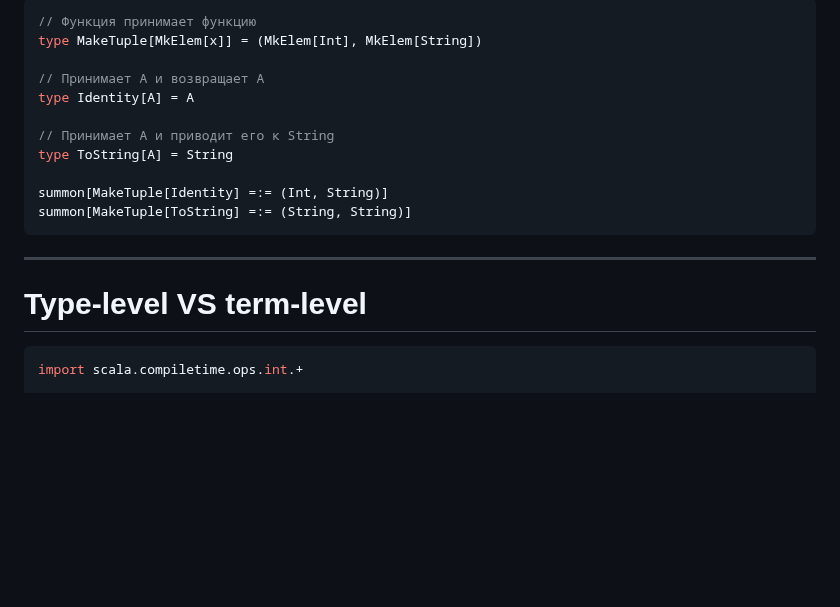
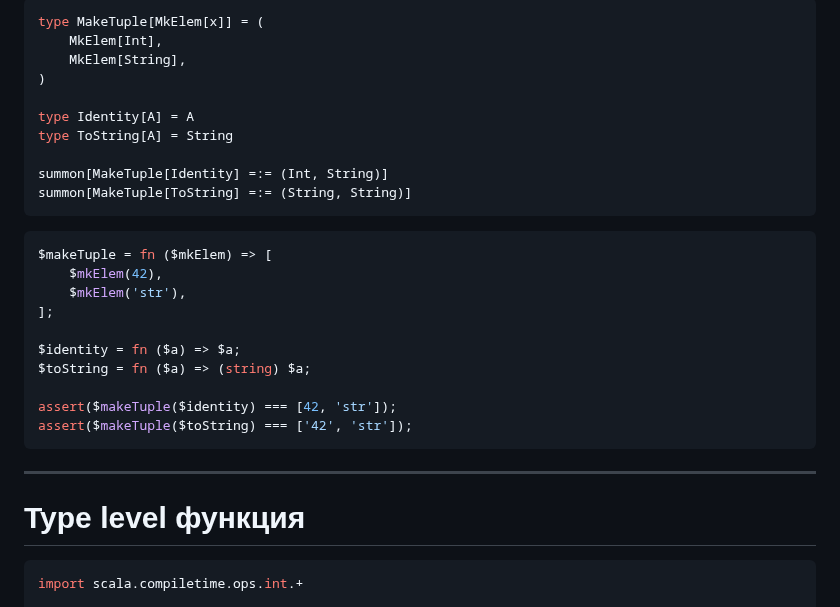
Before and after one commit to klimick/expression-problem-slides, a Markdown page: slides/slide-deck.md, the part around one of its changes. Rendered like a GitHub page; blank space fills up the shorter version.

````diff
--- a/slides/slide-deck.md
+++ b/slides/slide-deck.md
@@ -810,20 +817,34 @@ var val = num.Accept(new Evaluator<int>());
 ```scala 3
-// Функция принимает функцию
-type MakeTuple[MkElem[x]] = (MkElem[Int], MkElem[String])
+type MakeTuple[MkElem[x]] = (
+    MkElem[Int],
+    MkElem[String],
+)
 
-// Принимает A и возвращает A
 type Identity[A] = A
-
-// Принимает A и приводит его к String
 type ToString[A] = String
 
 summon[MakeTuple[Identity] =:= (Int, String)]
 summon[MakeTuple[ToString] =:= (String, String)]
 ```
 
+```php
+$makeTuple = fn ($mkElem) => [
+    $mkElem(42),
+    $mkElem('str'),
+];
+
+$identity = fn ($a) => $a;
+$toString = fn ($a) => (string) $a;
+
+assert($makeTuple($identity) === [42, 'str']);
+assert($makeTuple($toString) === ['42', 'str']);
+```
+
+</div>
+
 ---
 
-# Type-level VS term-level
+# Type level функция
 
 <div class="two-columns">
 
````
Also changed, not shown: other parts of slides/slide-deck.md (+23 -22 lines).
